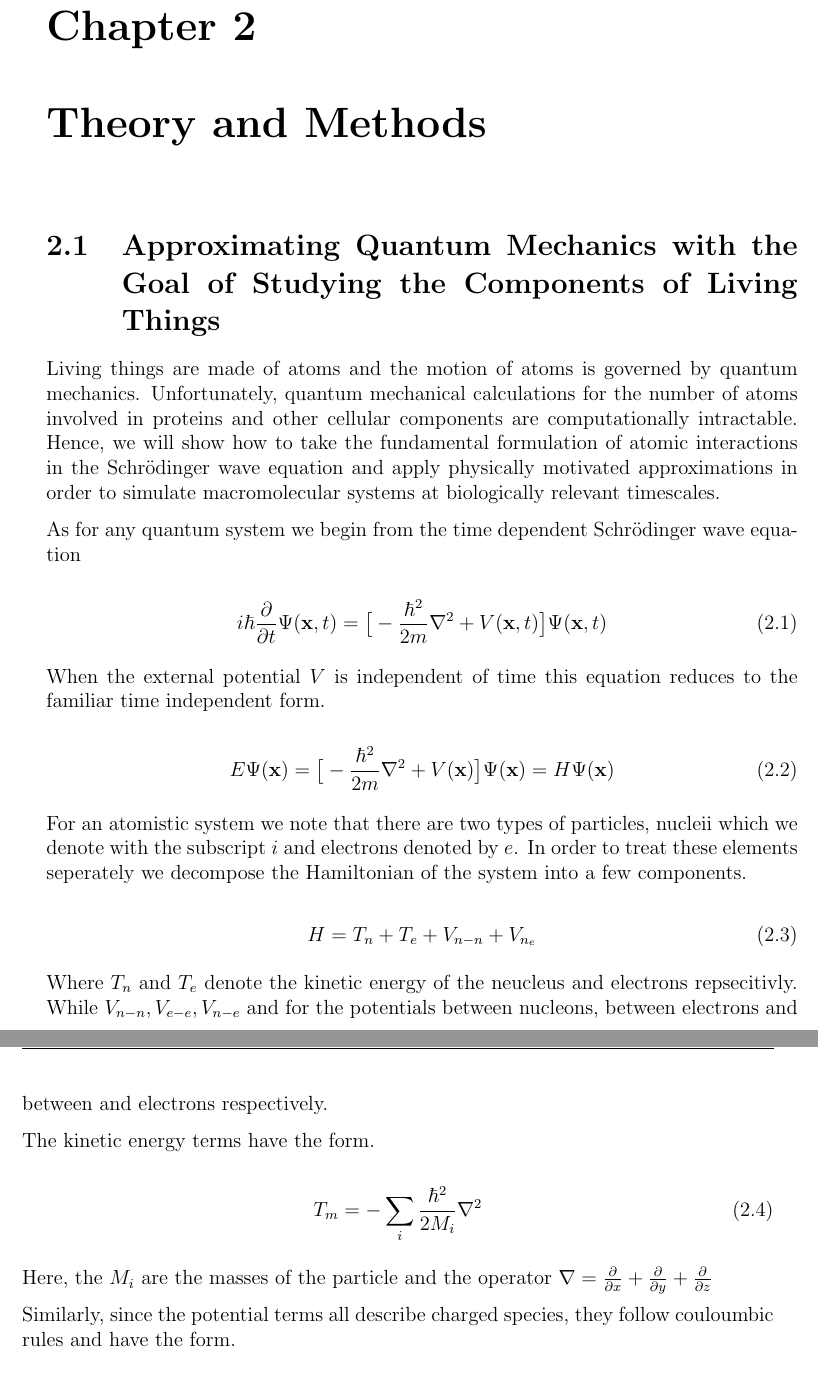
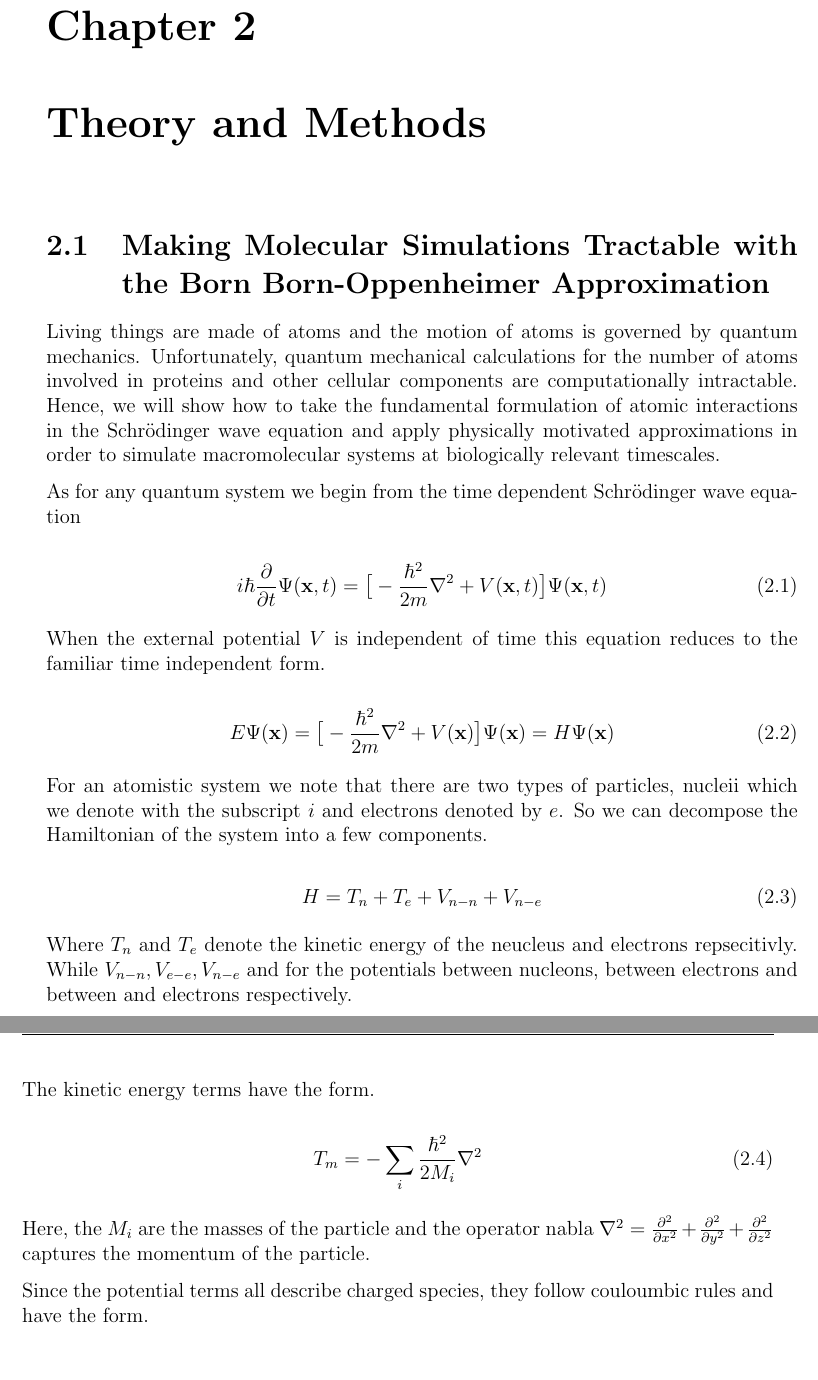
Before and after one commit to Miro-Astore/thesis_template, a LaTeX thesis (main.tex, which reads 08-Methods.tex): two parts of pages 19 and 20 of 29, joined at a grey line, cut so that both start at the same text. Compiled offline with pdfLaTeX.

Commit message:
conflict 12/4

```diff
--- a/08-Methods.tex
+++ b/08-Methods.tex
@@ -3,7 +3,7 @@
 \numberwithin{equation}{chapter}
 \label{chap:methods}
 
-\section{Approximating Quantum Mechanics with the Goal of Studying the Components of Living Things}
+\section{Making Molecular Simulations Tractable with the Born Born-Oppenheimer Approximation}
 Living things are made of atoms and the motion of atoms is governed by quantum mechanics. Unfortunately, quantum mechanical calculations for the number of atoms involved in proteins and other cellular components are computationally intractable. Hence, we will show how to take the fundamental formulation of atomic interactions in the Schr\"{o}dinger wave equation and apply physically motivated approximations in order to simulate macromolecular systems at biologically relevant timescales.
 
 As for any quantum system we begin from the time dependent Schr\"{o}dinger wave equation
@@ -18,10 +18,10 @@ When the external potential $V$ is independent of time this equation reduces to
 	E \Psi (\textbf{x}) = \big[ -\frac{\hbar ^2}{2m}\nabla^2 + V (\textbf{x}) \big] \Psi (\textbf{x}) = H \Psi(\textbf{x})
  \end{equation}
 
-For an atomistic system we note that there are two types of particles, nucleii which we denote with the subscript $i$ and electrons denoted by $e$. In order to treat these elements seperately we decompose the Hamiltonian of the system into a few components.
+For an atomistic system we note that there are two types of particles, nucleii which we denote with the subscript $i$ and electrons denoted by $e$. So we can decompose the Hamiltonian of the system into a few components.
 
 \begin {equation}
-H = T_n + T_e + V_{n-n} + V_{n_e}
+H = T_n + T_e + V_{n-n} + V_{n-e}
 \end{equation}
 
 Where $T_n$ and $T_e$ denote the kinetic energy of the neucleus and electrons repsecitivly. While $V_{n-n}, V_{e-e}, V_{n-e}$ and for the potentials between nucleons, between  electrons and between and electrons respectively.
@@ -32,9 +32,9 @@ The kinetic energy terms have the form.
 T_m = - \sum_i \frac{\hbar^2}{2M_i} \nabla^2
 \end {equation}
 
-Here, the $M_i$ are the masses of the particle and the operator $\nabla = \frac{\partial}{\partial x} + \frac{\partial }{\partial y} + \frac{\partial}{\partial z} $
+Here, the $M_i$ are the masses of the particle and the operator nabla $\nabla^2 = \frac{\partial^2}{\partial x^2} + \frac{\partial^2 }{\partial y^2} + \frac{\partial^2}{\partial z^2} $ captures the momentum of the particle.
 
-Similarly, since the potential terms all describe charged species, they follow couloumbic rules and have the form.
+Since the potential terms all describe charged species, they follow couloumbic rules and have the form.
 
 \begin{equation}
 	V_m = \sum_{i>j} \frac{q_e^2 z_i z_j }{|\textbf{R}_i-\textbf{R}_j}
```
Also changed, not shown: main.pdf, 08-Methods.tex (2 more changed lines), 2 other files.
